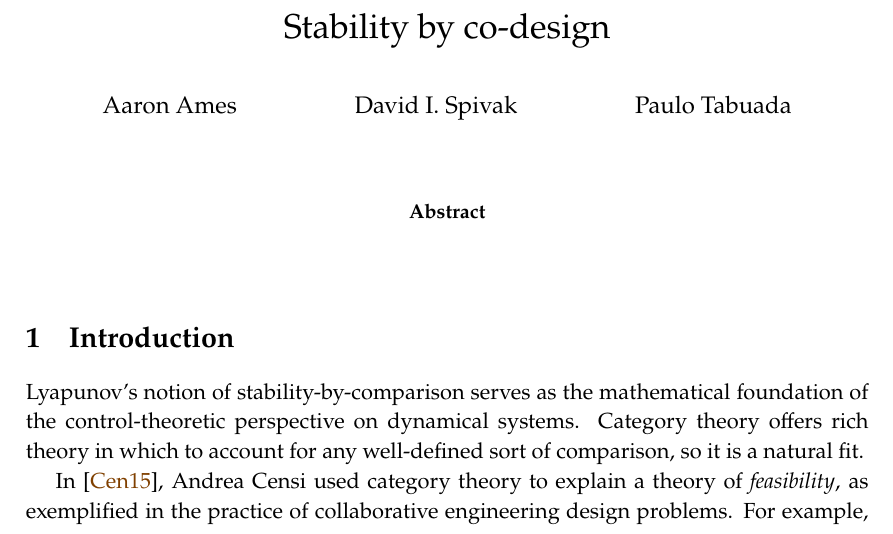
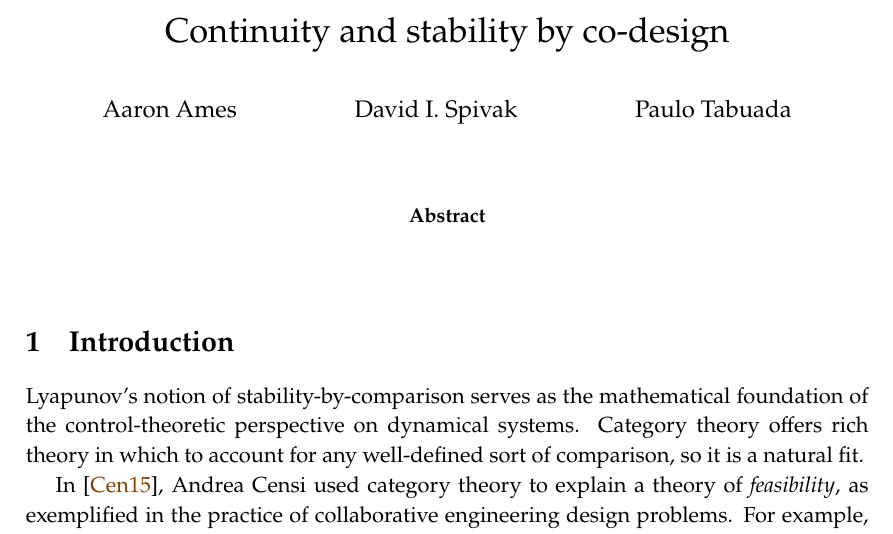
Before and after one commit to dspivak/stabilityByDesign, a LaTeX book (stabilityByDesign.tex): part of page 1 of 6, cut at the place of the change. Compiled offline with pdfLaTeX.

Commit message:
unknown edits

```diff
--- a/stabilityByDesign.tex
+++ b/stabilityByDesign.tex
@@ -466,7 +466,7 @@ replacement=\&]{}\ar[r,slash, "{#1}"]\&{}\end{tikzcd}}
 %--------------- Document ---------------%
 \begin{document}
 
-\title{Stability by co-design}
+\title{Continuity and stability by co-design}
 
 \author{
   Aaron Ames \and  \and
```
